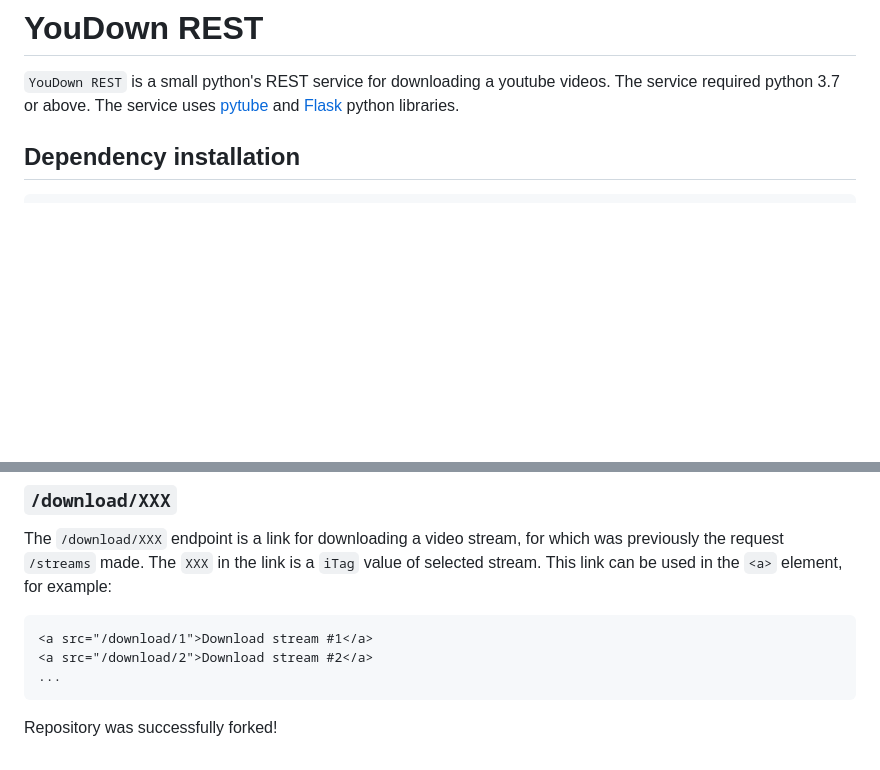
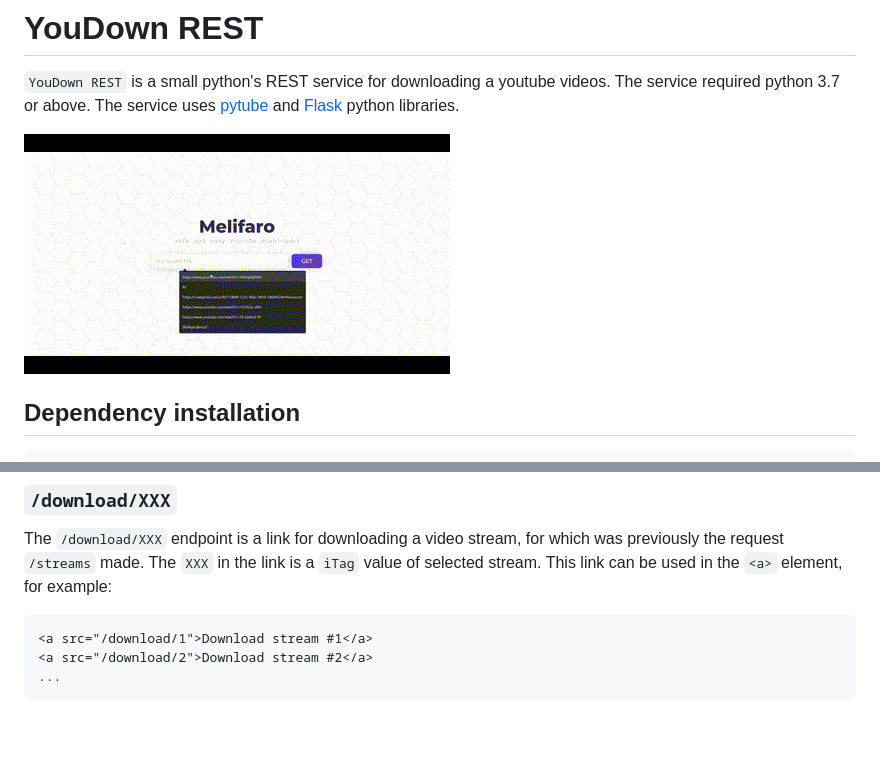
Before and after one commit to melifaro11/YoutubeREST, a Markdown page: README.md, 2 parts joined by grey strips. Rendered like a GitHub page; pictures changed too: static/images/ytdownloader.gif (added); blank space fills up the shorter version.

Commit message:
added a screenshot of interface to README.md

````diff
--- a/README.md
+++ b/README.md
@@ -2,7 +2,7 @@
 
 `YouDown REST` is a small python's REST service for downloading a youtube videos. The service required python 3.7 or above. The service uses [pytube](https://pypi.org/project/pytube/) and [Flask](https://flask.palletsprojects.com/en/2.2.x/) python libraries.
 
-
+![](static/images/ytdownloader.gif)
 ## Dependency installation
 
 ```bash
@@ -51,5 +51,3 @@ The `/download/XXX` endpoint is a link for downloading a video stream, for which
 <a src="/download/2">Download stream #2</a>
 ...
 ```
-
-Repository was successfully forked!
````
